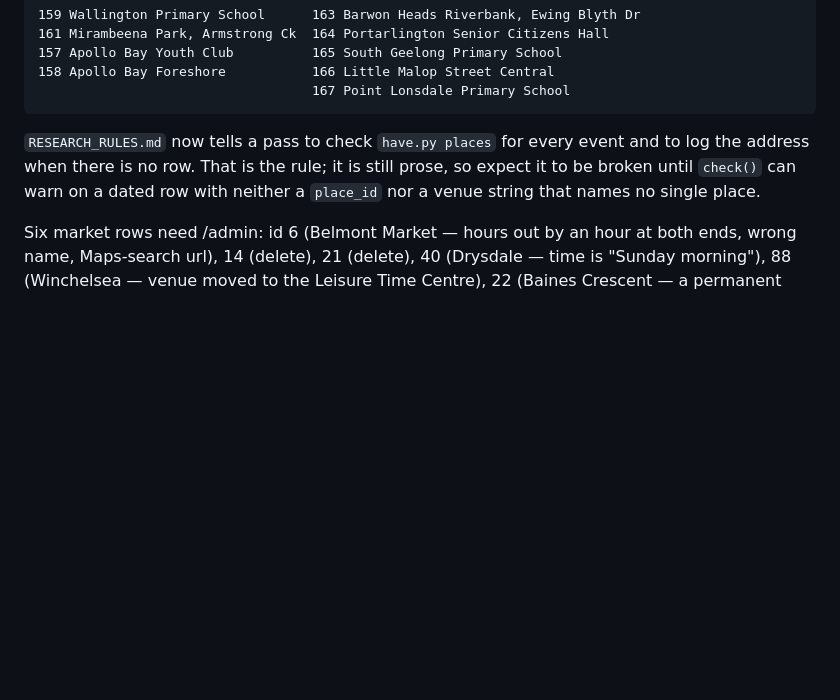
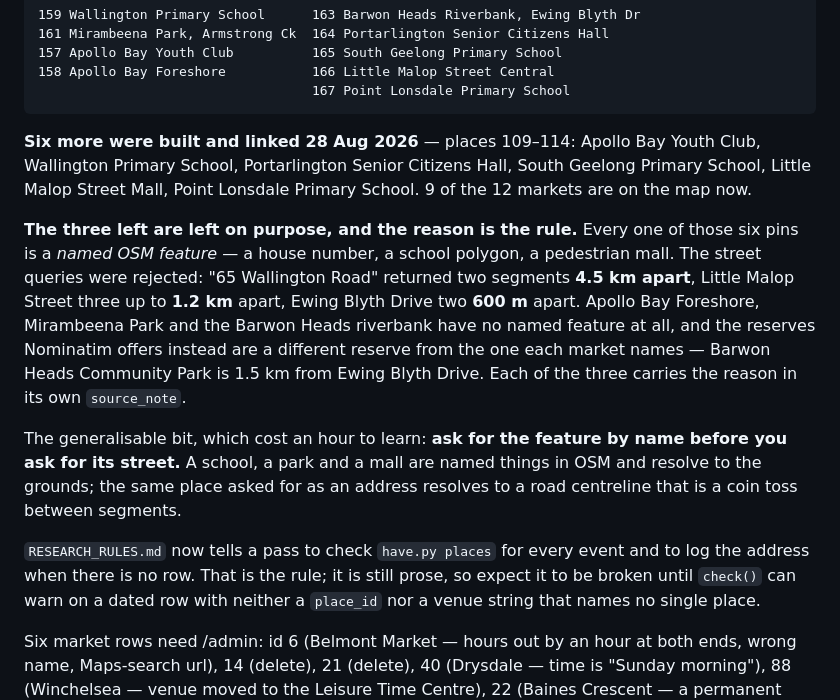
Before and after one commit to Scott-Designed/whattodo, a Markdown page: CLAUDE.md, the part around the change. GitHub-like rendering; blank space fills up the shorter version.

Commit message:
Nine of twelve markets are on the map
Six places rows built (109-114) and linked. Every pin is a named OSM feature -
a house number, a school polygon, a pedestrian mall - because the street
queries were a coin toss: 65 Wallington Road returned two segments 4.5km
apart, Little Malop Street three up to 1.2km apart.

Three stay unpinned and say why on their own rows. Apollo Bay Foreshore,
Mirambeena Park and the Barwon Heads riverbank have no named feature, and the
reserves Nominatim offers instead are a different reserve from the one each
market names.

The lesson: ask for the feature by name before you ask for its street. A
school resolves to its grounds; the same school asked for as an address
resolves to a road.

Co-Authored-By: Claude Opus 5 <noreply@anthropic.com>

```diff
--- a/CLAUDE.md
+++ b/CLAUDE.md
@@ -1680,6 +1680,26 @@ built and geocoded**, which cannot be done from `sync.py`:
     157 Apollo Bay Youth Club          165 South Geelong Primary School
     158 Apollo Bay Foreshore           166 Little Malop Street Central
                                        167 Point Lonsdale Primary School
+
+**Six more were built and linked 28 Aug 2026** — places 109–114: Apollo Bay
+Youth Club, Wallington Primary School, Portarlington Senior Citizens Hall, South
+Geelong Primary School, Little Malop Street Mall, Point Lonsdale Primary School.
+9 of the 12 markets are on the map now.
+
+**The three left are left on purpose, and the reason is the rule.** Every one of
+those six pins is a *named OSM feature* — a house number, a school polygon, a
+pedestrian mall. The street queries were rejected: "65 Wallington Road" returned
+two segments **4.5 km apart**, Little Malop Street three up to **1.2 km** apart,
+Ewing Blyth Drive two **600 m** apart. Apollo Bay Foreshore, Mirambeena Park and
+the Barwon Heads riverbank have no named feature at all, and the reserves
+Nominatim offers instead are a different reserve from the one each market names
+— Barwon Heads Community Park is 1.5 km from Ewing Blyth Drive. Each of the
+three carries the reason in its own `source_note`.
+
+The generalisable bit, which cost an hour to learn: **ask for the feature by
+name before you ask for its street.** A school, a park and a mall are named
+things in OSM and resolve to the grounds; the same place asked for as an address
+resolves to a road centreline that is a coin toss between segments.
 
 `RESEARCH_RULES.md` now tells a pass to check `have.py places` for every event
 and to log the address when there is no row. That is the rule; it is still prose,
```
